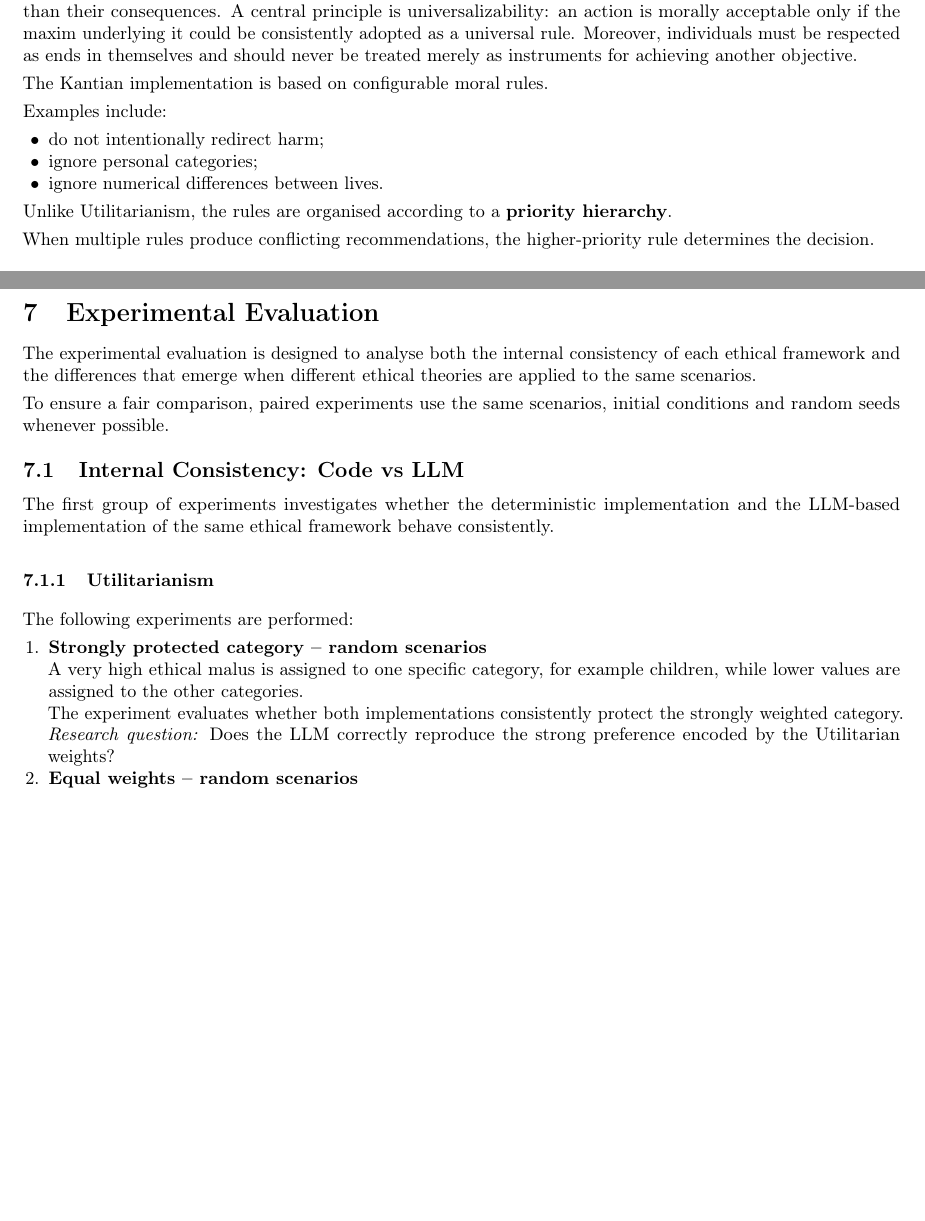
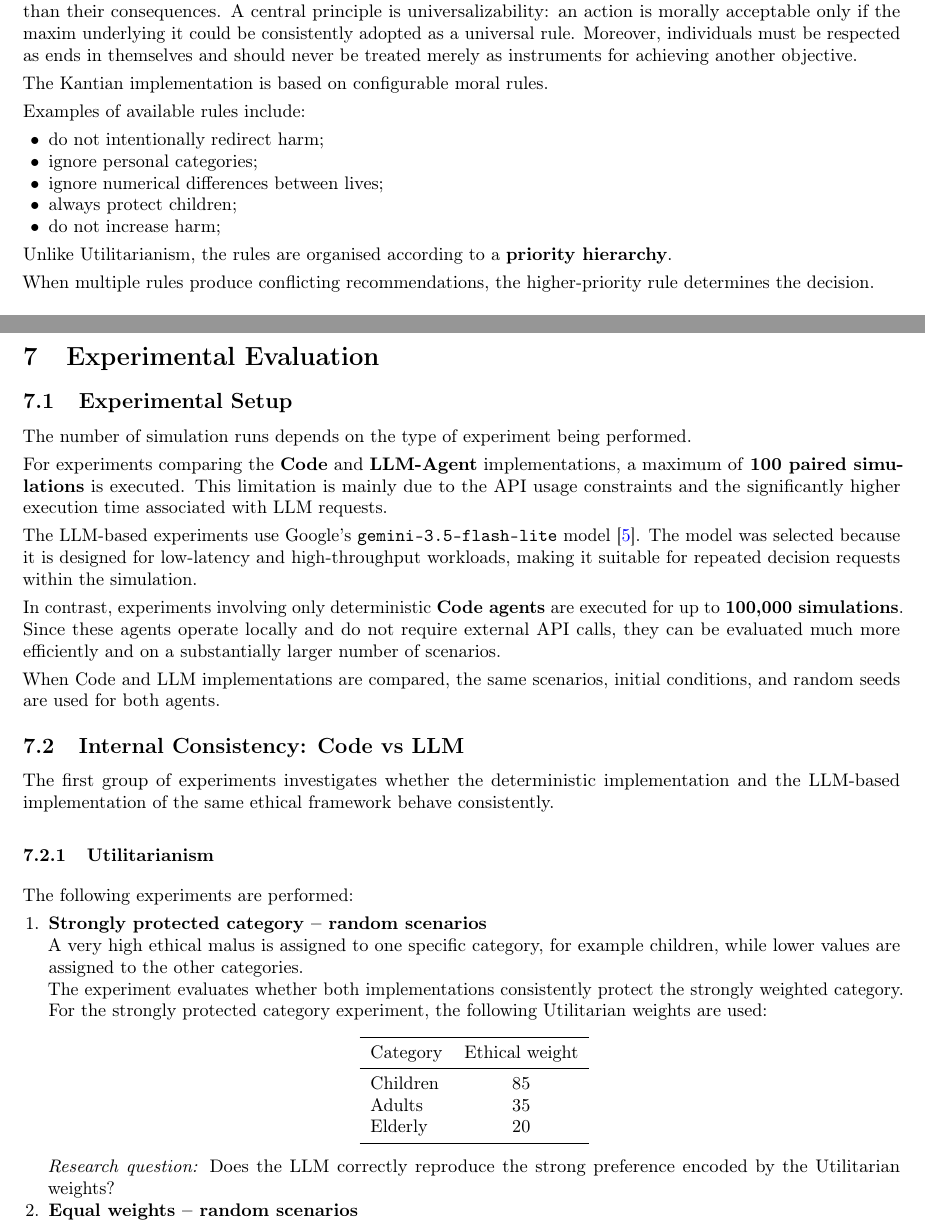
Before and after one commit to lucaAnza/Ethics_Multi-Agent_Simulation, a LaTeX paper (report/main.tex): two parts of pages 7 and 13 of 16 before the commit and two parts of pages 7 and 13 of 17 after it, joined at a grey line, cut so that both start at the same text, the shorter picture padded with empty space. Compiled offline with pdfLaTeX.

Commit message:
Make 3 experiements + add in the report

```diff
--- a/report/main.tex
+++ b/report/main.tex
@@ -338,12 +336,14 @@ achieving another objective.
 
 The Kantian implementation is based on configurable moral rules.
 
-Examples include:
+Examples of available rules include:
 
 \begin{itemize}
     \item do not intentionally redirect harm;
     \item ignore personal categories;
-    \item ignore numerical differences between lives.
+    \item ignore numerical differences between lives;
+    \item always protect children;
+    \item do not increase harm;
 \end{itemize}
 
 Unlike Utilitarianism, the rules are organised according to a
@@ -599,12 +599,17 @@ that produced it.
 \newpage
 \section{Experimental Evaluation}
 
-The experimental evaluation is designed to analyse both the internal
-consistency of each ethical framework and the differences that emerge
-when different ethical theories are applied to the same scenarios.
+\subsection{Experimental Setup}
 
-To ensure a fair comparison, paired experiments use the same scenarios,
-initial conditions and random seeds whenever possible.
+The number of simulation runs depends on the type of experiment being performed.
+
+For experiments comparing the \textbf{Code} and \textbf{LLM-Agent} implementations, a maximum of \textbf{100 paired simulations} is executed. This limitation is mainly due to the API usage constraints and the significantly higher execution time associated with LLM requests.
+
+The LLM-based experiments use Google's \texttt{gemini-3.5-flash-lite} model \cite{gemini35flashlite}. The model was selected because it is designed for low-latency and high-throughput workloads, making it suitable for repeated decision requests within the simulation.
+
+In contrast, experiments involving only deterministic \textbf{Code agents} are executed for up to \textbf{100,000 simulations}. Since these agents operate locally and do not require external API calls, they can be evaluated much more efficiently and on a substantially larger number of scenarios.
+
+When Code and LLM implementations are compared, the same scenarios, initial conditions, and random seeds are used for both agents.
 
 % ------------------------------------------------
 \subsection{Internal Consistency: Code vs LLM}
@@ -627,6 +632,21 @@ The following experiments are performed:
 
     The experiment evaluates whether both implementations consistently
     protect the strongly weighted category.
+
+    For the strongly protected category experiment, the following Utilitarian
+    weights are used:
+
+    \begin{center}
+    \begin{tabular}{lc}
+    \toprule
+    Category & Ethical weight \\
+    \midrule
+    Children & 85 \\
+    Adults   & 35 \\
+    Elderly  & 20 \\
+    \bottomrule
+    \end{tabular}
+    \end{center}
 
     \textit{Research question:}
     Does the LLM correctly reproduce the strong preference encoded by
```
Also changed, not shown: report/main.tex (11 more changed lines), 2 other files.
